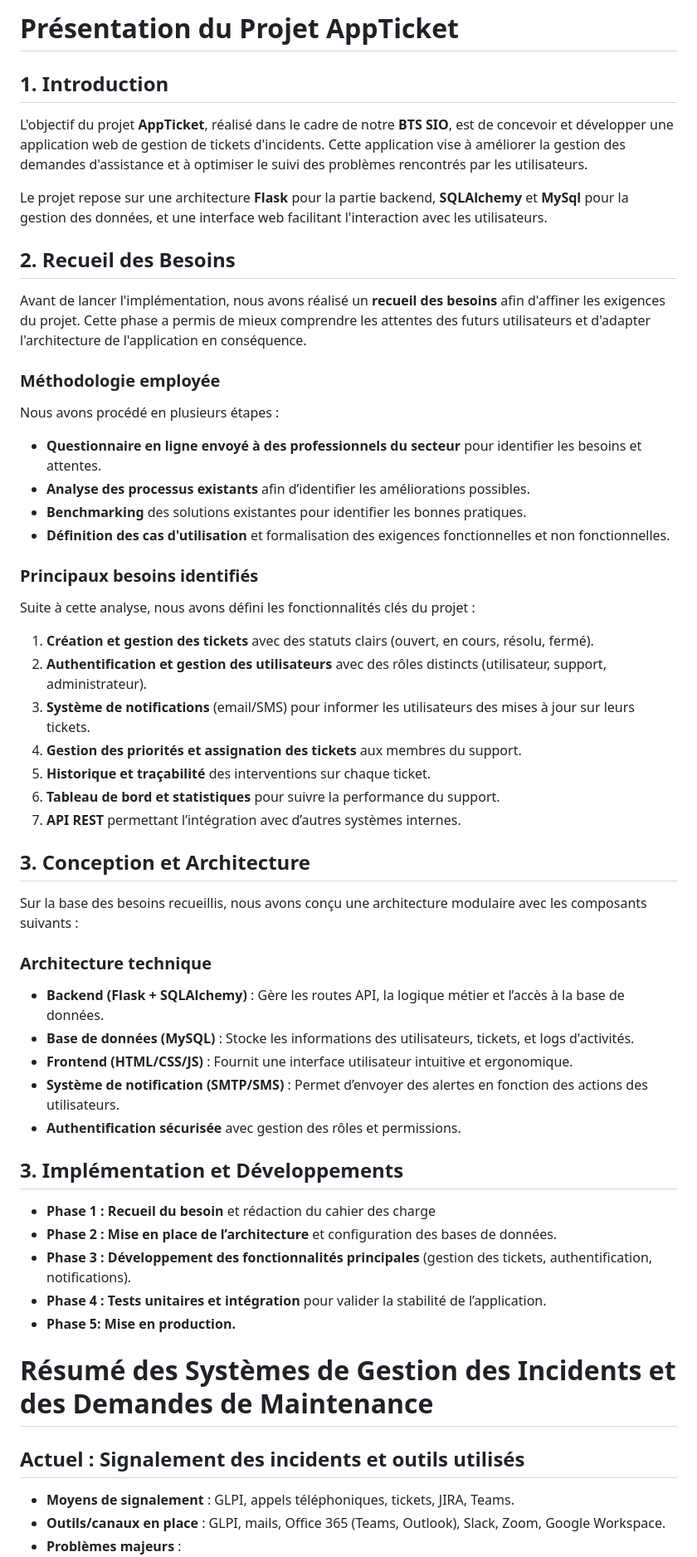
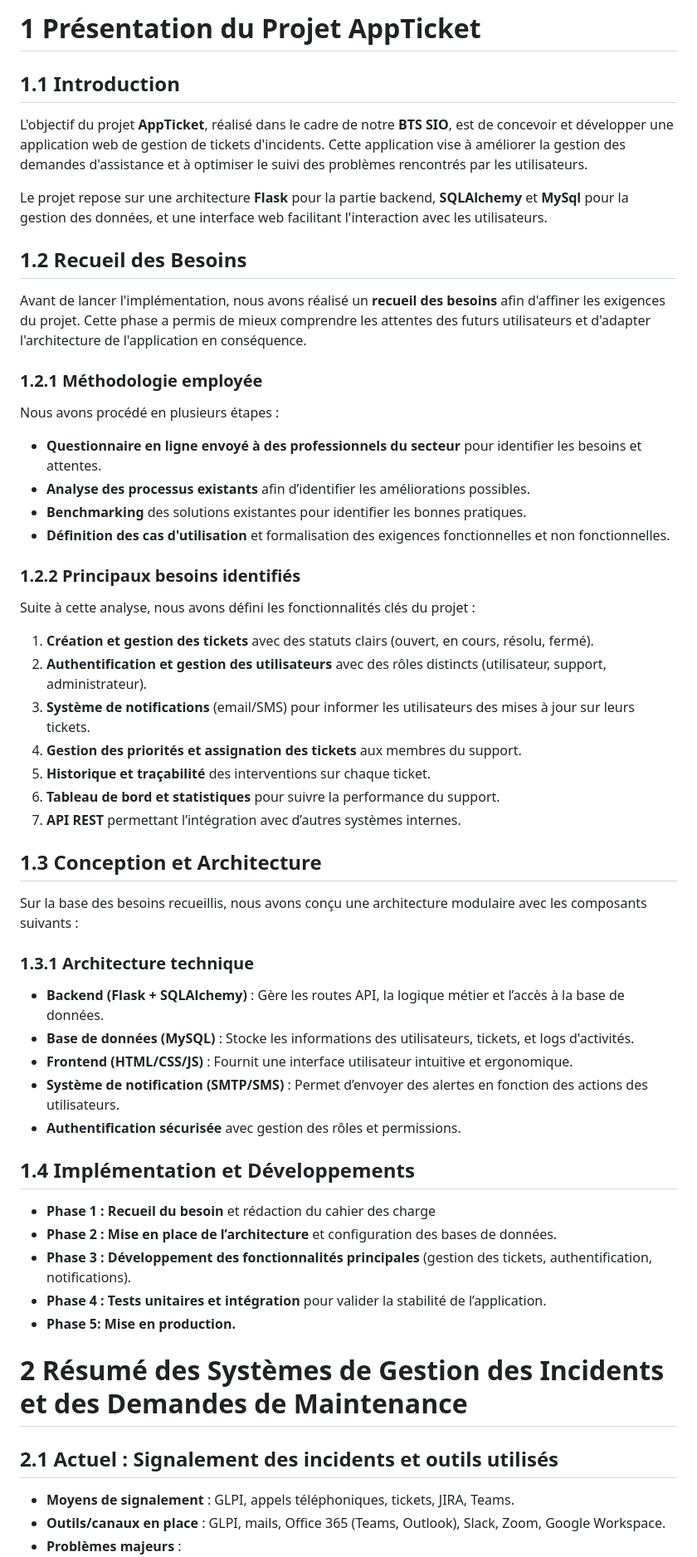
Before and after one commit to TartosFraises/AppTicket, a Markdown page: README.md, the part around one of its changes. Shown at 83% size. Rendered like a GitHub page.

```diff
--- a/README.md
+++ b/README.md
@@ -1,18 +1,18 @@
 
 
-# **Présentation du Projet AppTicket**
+# 1 **Présentation du Projet AppTicket**
 
-## **1. Introduction**
+## **1.1 Introduction**
 
 L'objectif du projet **AppTicket**, réalisé dans le cadre de notre **BTS SIO**, est de concevoir et développer une application web de gestion de tickets d'incidents. Cette application vise à améliorer la gestion des demandes d'assistance et à optimiser le suivi des problèmes rencontrés par les utilisateurs.
 
 Le projet repose sur une architecture **Flask** pour la partie backend,  **SQLAlchemy** et **MySql** pour la gestion des données, et une interface web facilitant l'interaction avec les utilisateurs.
 
-## **2. Recueil des Besoins**
+## **1.2 Recueil des Besoins**
 
 Avant de lancer l'implémentation, nous avons réalisé un **recueil des besoins** afin d'affiner les exigences du projet. Cette phase a permis de mieux comprendre les attentes des futurs utilisateurs et d'adapter l'architecture de l'application en conséquence.
 
-### **Méthodologie employée**
+### **1.2.1 Méthodologie employée**
 
 Nous avons procédé en plusieurs étapes :
 
@@ -21,7 +21,7 @@ Nous avons procédé en plusieurs étapes :
 -   **Benchmarking** des solutions existantes pour identifier les bonnes pratiques.
 -   **Définition des cas d'utilisation** et formalisation des exigences fonctionnelles et non fonctionnelles.
 
-### **Principaux besoins identifiés**
+### **1.2.2 Principaux besoins identifiés**
 
 Suite à cette analyse, nous avons défini les fonctionnalités clés du projet :
 
@@ -33,11 +33,11 @@ Suite à cette analyse, nous avons défini les fonctionnalités clés du projet
 6.  **Tableau de bord et statistiques** pour suivre la performance du support.
 7.  **API REST** permettant l’intégration avec d’autres systèmes internes.
 
-## **3. Conception et Architecture**
+## **1.3 Conception et Architecture**
 
 Sur la base des besoins recueillis, nous avons conçu une architecture modulaire avec les composants suivants :
 
-### **Architecture technique**
+### **1.3.1 Architecture technique**
 
 -   **Backend (Flask + SQLAlchemy)** : Gère les routes API, la logique métier et l’accès à la base de données.
 -   **Base de données (MySQL)** : Stocke les informations des utilisateurs, tickets, et logs d'activités.
@@ -46,7 +46,7 @@ Sur la base des besoins recueillis, nous avons conçu une architecture modulaire
 -   **Authentification sécurisée** avec gestion des rôles et permissions.
 
 
-## **3. Implémentation et Développements**
+## **1.4 Implémentation et Développements**
 
 -  **Phase 1 : Recueil du besoin** et rédaction du cahier des charge
 -  **Phase 2 : Mise en place de l’architecture** et configuration des bases de données.
@@ -55,9 +55,9 @@ Sur la base des besoins recueillis, nous avons conçu une architecture modulaire
 -   **Phase 5: Mise en production.**
 
 
-# **Résumé des Systèmes de Gestion des Incidents et des Demandes de Maintenance**
+# 2 **Résumé des Systèmes de Gestion des Incidents et des Demandes de Maintenance**
 
-## **Actuel : Signalement des incidents et outils utilisés**
+## **2.1 Actuel : Signalement des incidents et outils utilisés**
 - **Moyens de signalement** : GLPI, appels téléphoniques, tickets, JIRA, Teams.
 - **Outils/canaux en place** : GLPI, mails, Office 365 (Teams, Outlook), Slack, Zoom, Google Workspace.
 - **Problèmes majeurs** :
```
Also changed, not shown: other parts of README.md (+5 -5 lines).
